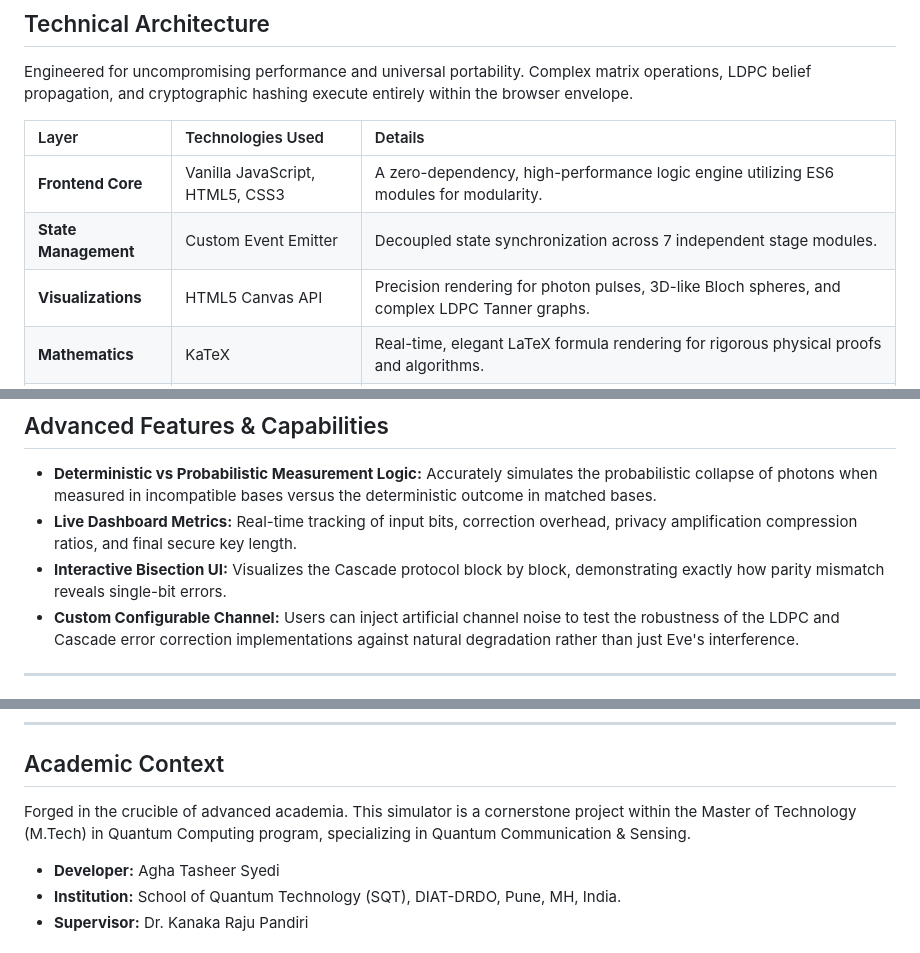
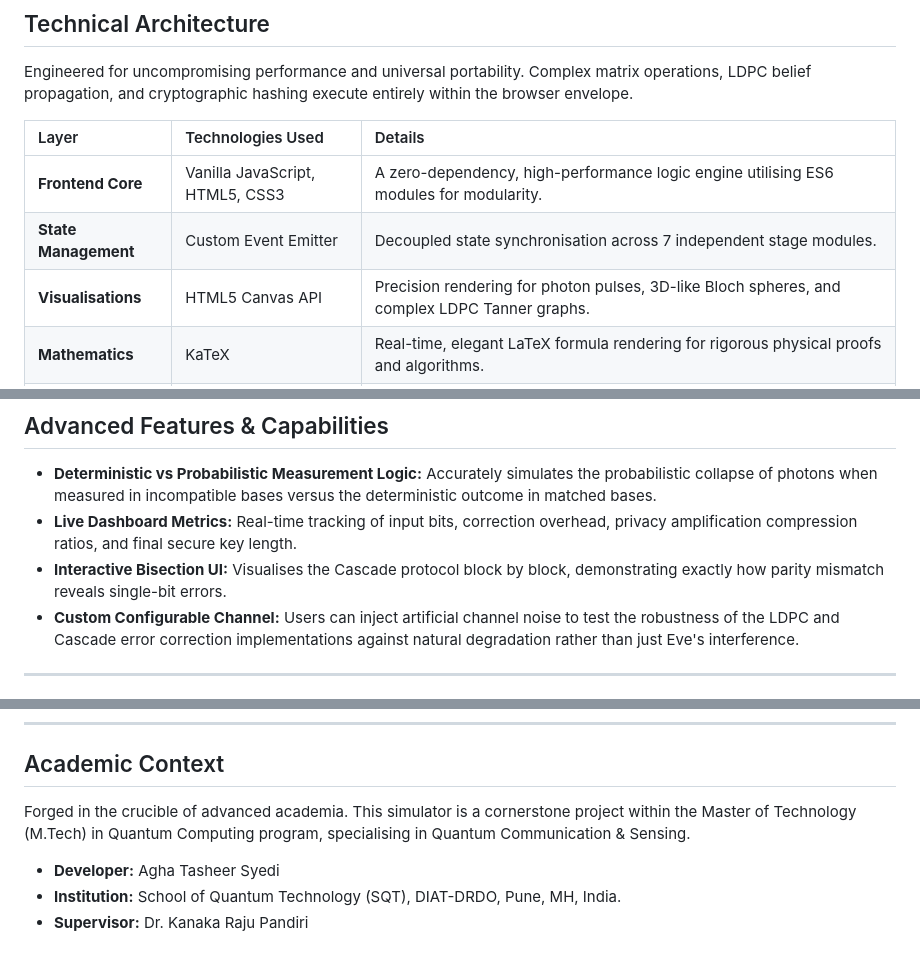
Before and after one commit to aghasyedi/bb84-simulator, a Markdown page: README.md, 3 parts joined by grey strips. Drawn GitHub-style.

```diff
--- a/README.md
+++ b/README.md
@@ -71,9 +71,9 @@ Engineered for uncompromising performance and universal portability. Complex mat
 
 | Layer | Technologies Used | Details |
 | :--- | :--- | :--- |
-| **Frontend Core** | Vanilla JavaScript, HTML5, CSS3 | A zero-dependency, high-performance logic engine utilizing ES6 modules for modularity. |
-| **State Management** | Custom Event Emitter | Decoupled state synchronization across 7 independent stage modules. |
-| **Visualizations** | HTML5 Canvas API | Precision rendering for photon pulses, 3D-like Bloch spheres, and complex LDPC Tanner graphs. |
+| **Frontend Core** | Vanilla JavaScript, HTML5, CSS3 | A zero-dependency, high-performance logic engine utilising ES6 modules for modularity. |
+| **State Management** | Custom Event Emitter | Decoupled state synchronisation across 7 independent stage modules. |
+| **Visualisations** | HTML5 Canvas API | Precision rendering for photon pulses, 3D-like Bloch spheres, and complex LDPC Tanner graphs. |
 | **Mathematics** | KaTeX | Real-time, elegant LaTeX formula rendering for rigorous physical proofs and algorithms. |
 | **UI/UX** | Custom CSS Variables | A premium glassmorphism aesthetic, fluid custom CSS animations, and seamless environmental adaptation (Day/Night themes). |
 | **Export Engine** | Client-Side PDF Generation | Compiles real-time simulation metrics into structured audit reports. |
@@ -85,7 +85,7 @@ Engineered for uncompromising performance and universal portability. Complex mat
 
 * **Deterministic vs Probabilistic Measurement Logic:** Accurately simulates the probabilistic collapse of photons when measured in incompatible bases versus the deterministic outcome in matched bases.
 * **Live Dashboard Metrics:** Real-time tracking of input bits, correction overhead, privacy amplification compression ratios, and final secure key length.
-* **Interactive Bisection UI:** Visualizes the Cascade protocol block by block, demonstrating exactly how parity mismatch reveals single-bit errors.
+* **Interactive Bisection UI:** Visualises the Cascade protocol block by block, demonstrating exactly how parity mismatch reveals single-bit errors.
 * **Custom Configurable Channel:** Users can inject artificial channel noise to test the robustness of the LDPC and Cascade error correction implementations against natural degradation rather than just Eve's interference.
 
 ---
@@ -112,7 +112,7 @@ Frictionless deployment. As a fully client-side Single Page Application (SPA), t
 
 ## Academic Context
 
-Forged in the crucible of advanced academia. This simulator is a cornerstone project within the Master of Technology (M.Tech) in Quantum Computing program, specializing in Quantum Communication & Sensing.
+Forged in the crucible of advanced academia. This simulator is a cornerstone project within the Master of Technology (M.Tech) in Quantum Computing program, specialising in Quantum Communication & Sensing.
 
 * **Developer:** Agha Tasheer Syedi
 * **Institution:** School of Quantum Technology (SQT), DIAT-DRDO, Pune, MH, India.
```
Also changed, not shown: other parts of README.md (+8 -8 lines).
